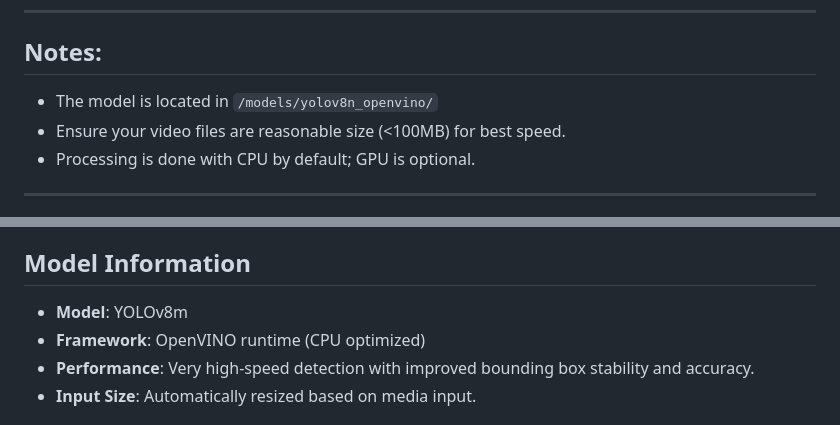
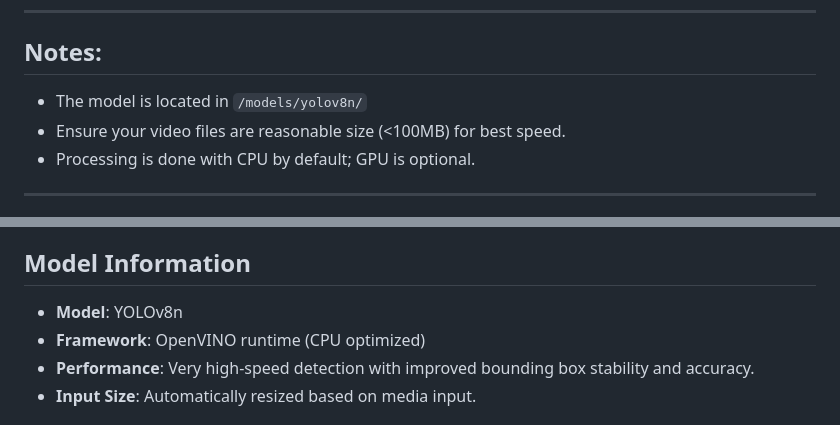
Before and after one commit to luckyramguguloth/Firearms-Monitoring-System, a Markdown page: README.md, 2 parts joined by grey strips. Rendered like a GitHub page.

```diff
--- a/README.md
+++ b/README.md
@@ -69,7 +69,7 @@ your_project/
 ---
 
 ## Notes:
-- The model is located in `/models/yolov8n_openvino/`
+- The model is located in `/models/yolov8n/`
 - Ensure your video files are reasonable size (<100MB) for best speed.
 - Processing is done with CPU by default; GPU is optional.
 
@@ -114,7 +114,7 @@ Navigate to **Upload Page**, upload Image or Video, and detection will display d
 - Option to Upload Another File or Logout.
 
 ## Model Information
-- **Model**: YOLOv8m
+- **Model**: YOLOv8n
 - **Framework**: OpenVINO runtime (CPU optimized)
 - **Performance**: Very high-speed detection with improved bounding box stability and accuracy.
 - **Input Size**: Automatically resized based on media input.
```
